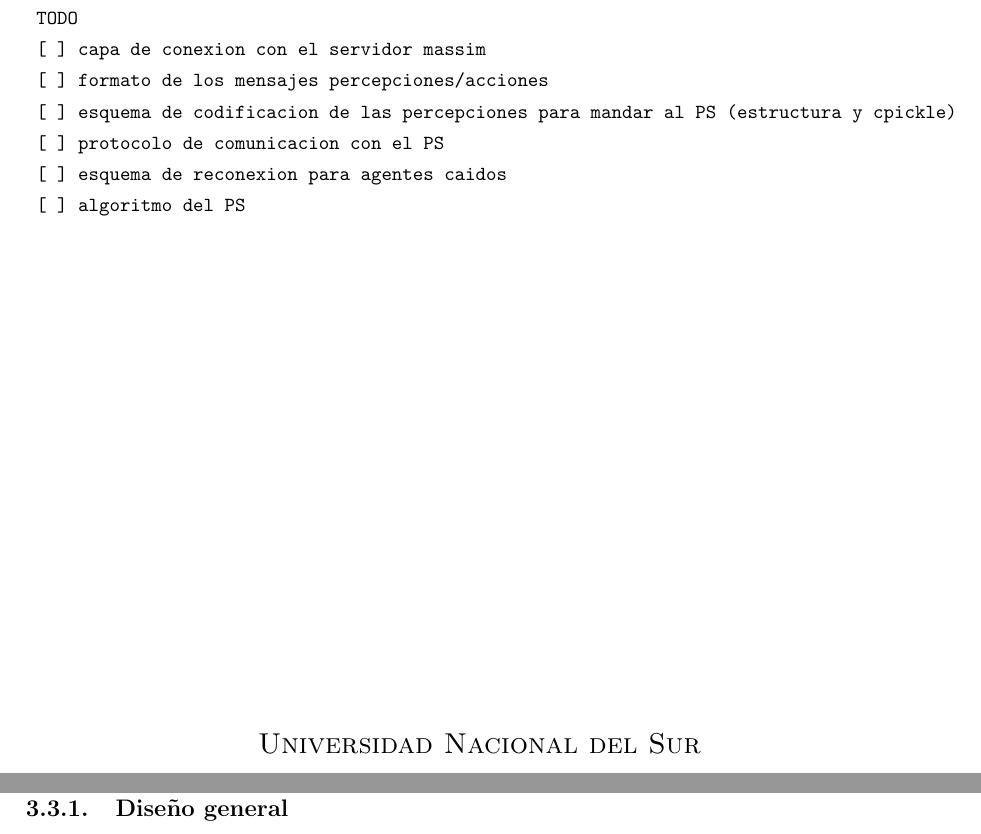
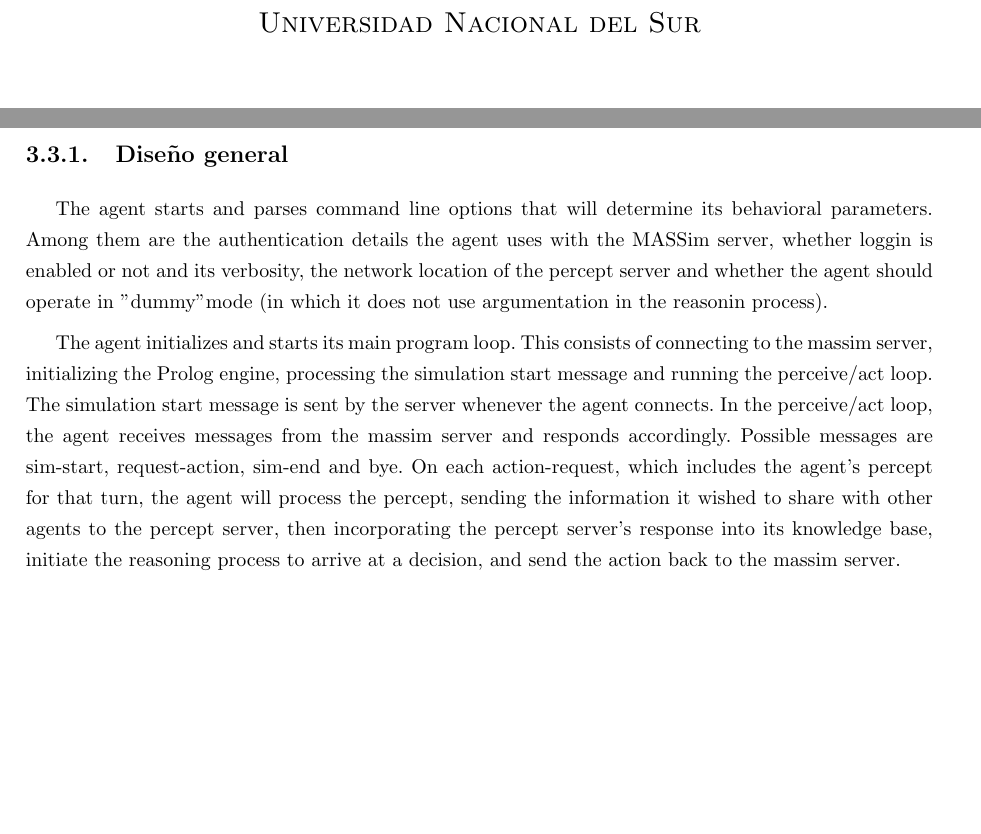
Before and after one commit to igaray/grad-thesis, a LaTeX thesis (tesina.tex, which reads arquitectura.tex): two parts of pages 1 and 19 of 25 before the commit and two parts of pages 1 and 17 of 24 after it, joined at a grey line, cut at the place of the change, the shorter picture padded with empty space. Compiled offline with pdfLaTeX.

Commit message:
12/03/2013

```diff
--- a/arquitectura.tex
+++ b/arquitectura.tex
@@ -145,7 +147,21 @@
  % La forma en que se estructuran los componentes principales es
  % detallada a continuación.
 
-\subsubsection{Estructura básica del agente}
+ The agent starts and parses command line options that will determine its behavioral parameters.
+ Among them are the authentication details the agent uses with the MASSim server,
+ whether loggin is enabled or not and its verbosity,
+ the network location of the percept server
+ and whether the agent should operate in "dummy" mode (in which it does not use argumentation in the reasonin process).
+
+ The agent initializes and starts its main program loop.
+ This consists of connecting to the massim server, initializing the Prolog engine, processing the simulation start message and running the perceive/act loop.
+ The simulation start message is sent by the server whenever the agent connects.
+ In the perceive/act loop, the agent receives messages from the massim server and responds accordingly.
+ Possible messages are sim-start, request-action, sim-end and bye.
+ On each action-request, which includes the agent's percept for that turn,
+ the agent will process the percept, sending the information it wished to share with other agents to the percept server, then incorporating the percept server's response into its knowledge base, initiate the reasoning process to arrive at a decision, and send the action back to the massim server.
+
+0 \subsubsection{Estructura básica del agente}
  \label{subsub:estructura_basica_de_agente}
 
  % El programa principal del agente es el encargado de manejar la
--- a/tesina.tex
+++ b/tesina.tex
@@ -30,17 +30,6 @@
 \input{commands}
 
 \begin{document}
-
- \begin{verbatim}
- TODO
- [ ] capa de conexion con el servidor massim
- [ ] formato de los mensajes percepciones/acciones
- [ ] esquema de codificacion de las percepciones para mandar al PS (estructura y cpickle)
- [ ] protocolo de comunicacion con el PS
- [ ] esquema de reconexion para agentes caidos
- [ ] algoritmo del PS
- \end{verbatim}
-
 
 \pagestyle{empty}
 
```
Also changed, not shown: preliminares.tex (indentation only), arquitectura.tex (6 more changed lines). Lines whose indentation alone changed are shown as unchanged.
